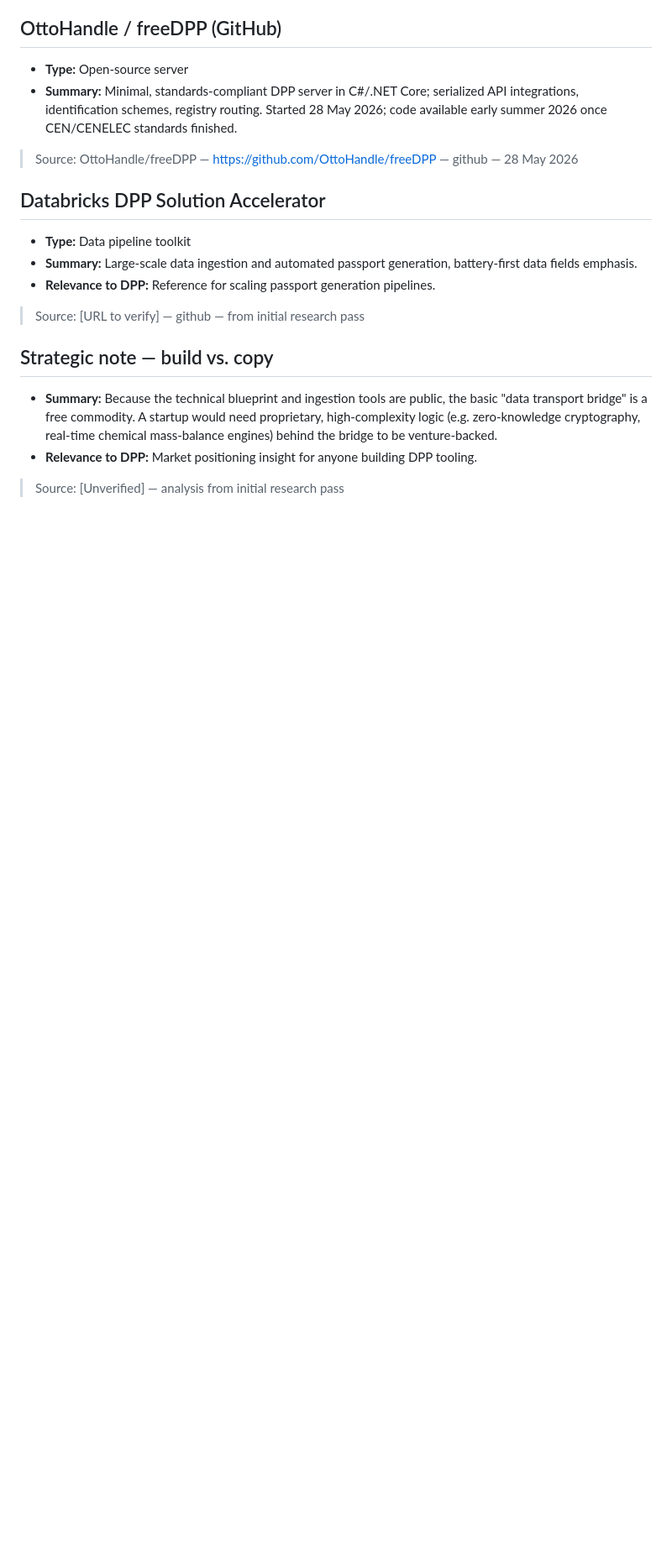
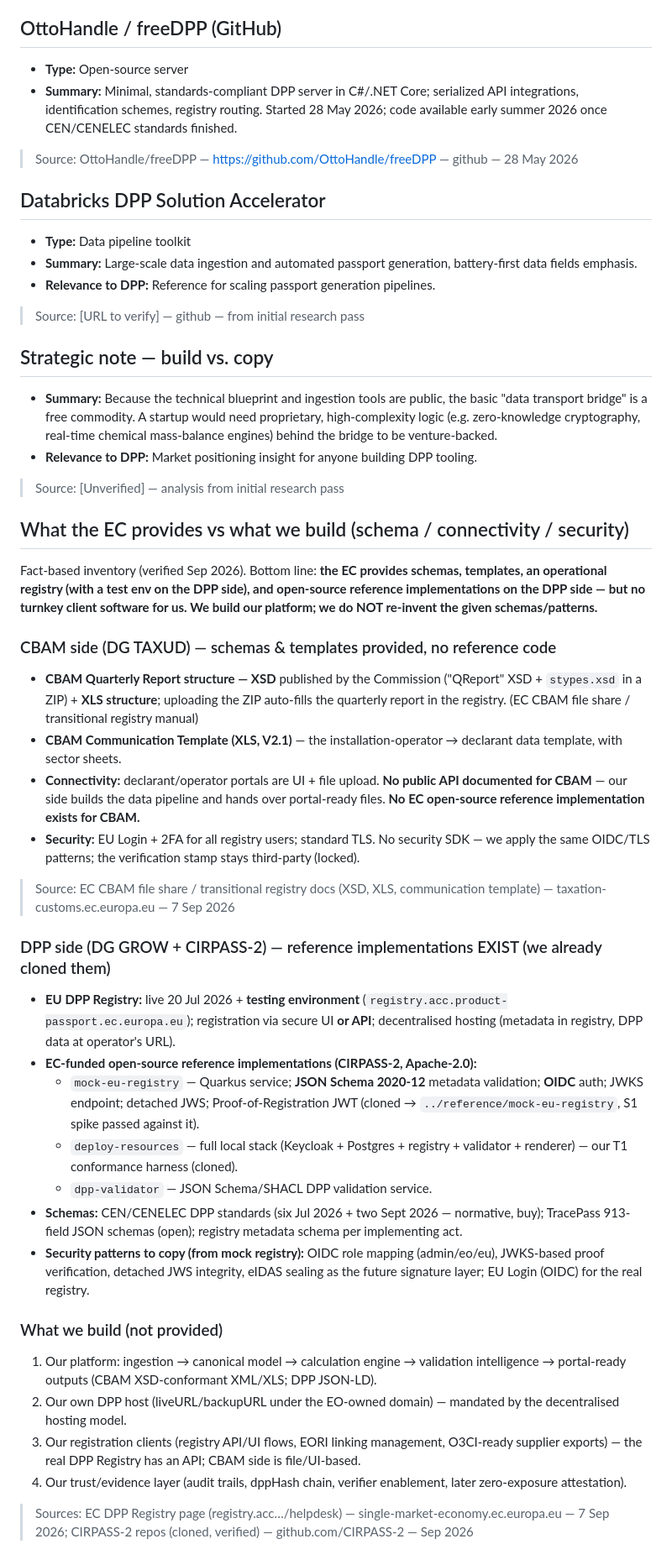
Before and after one commit to Subhani-Net/DigitalProductPassport, a Markdown page: research/tools.md, the part around the change. Shown at 84% size. Drawn GitHub-style; blank space fills up the shorter version.

Commit message:
research: record EC-provided vs build inventory (CBAM XSD/XLS schemas, no CBAM reference code; DPP CIRPASS-2 reference impls + test env)

```diff
--- a/research/tools.md
+++ b/research/tools.md
@@ -127,3 +127,57 @@ Workflow & Integration.
   mass-balance engines) behind the bridge to be venture-backed.
 - **Relevance to DPP:** Market positioning insight for anyone building DPP tooling.
 > Source: [Unverified] — analysis from initial research pass
+
+## What the EC provides vs what we build (schema / connectivity / security)
+
+Fact-based inventory (verified Sep 2026). Bottom line: **the EC provides schemas,
+templates, an operational registry (with a test env on the DPP side), and open-source
+reference implementations on the DPP side — but no turnkey client software for us. We
+build our platform; we do NOT re-invent the given schemas/patterns.**
+
+### CBAM side (DG TAXUD) — schemas & templates provided, no reference code
+
+- **CBAM Quarterly Report structure — XSD** published by the Commission ("QReport" XSD +
+  `stypes.xsd` in a ZIP) + **XLS structure**; uploading the ZIP auto-fills the quarterly
+  report in the registry. (EC CBAM file share / transitional registry manual)
+- **CBAM Communication Template (XLS, V2.1)** — the installation-operator → declarant data
+  template, with sector sheets.
+- **Connectivity:** declarant/operator portals are UI + file upload. **No public API
+  documented for CBAM** — our side builds the data pipeline and hands over portal-ready
+  files. **No EC open-source reference implementation exists for CBAM.**
+- **Security:** EU Login + 2FA for all registry users; standard TLS. No security SDK — we
+  apply the same OIDC/TLS patterns; the verification stamp stays third-party (locked).
+
+> Source: EC CBAM file share / transitional registry docs (XSD, XLS, communication template) — taxation-customs.ec.europa.eu — 7 Sep 2026
+
+### DPP side (DG GROW + CIRPASS-2) — reference implementations EXIST (we already cloned them)
+
+- **EU DPP Registry:** live 20 Jul 2026 + **testing environment**
+  (`registry.acc.product-passport.ec.europa.eu`); registration via secure UI **or API**;
+  decentralised hosting (metadata in registry, DPP data at operator's URL).
+- **EC-funded open-source reference implementations (CIRPASS-2, Apache-2.0):**
+  - `mock-eu-registry` — Quarkus service; **JSON Schema 2020-12** metadata validation;
+    **OIDC** auth; JWKS endpoint; detached JWS; Proof-of-Registration JWT (cloned →
+    `../reference/mock-eu-registry`, S1 spike passed against it).
+  - `deploy-resources` — full local stack (Keycloak + Postgres + registry + validator +
+    renderer) — our T1 conformance harness (cloned).
+  - `dpp-validator` — JSON Schema/SHACL DPP validation service.
+- **Schemas:** CEN/CENELEC DPP standards (six Jul 2026 + two Sept 2026 — normative, buy);
+  TracePass 913-field JSON schemas (open); registry metadata schema per implementing act.
+- **Security patterns to copy (from mock registry):** OIDC role mapping (admin/eo/eu),
+  JWKS-based proof verification, detached JWS integrity, eIDAS sealing as the future
+  signature layer; EU Login (OIDC) for the real registry.
+
+### What we build (not provided)
+
+1. Our platform: ingestion → canonical model → calculation engine → validation
+   intelligence → portal-ready outputs (CBAM XSD-conformant XML/XLS; DPP JSON-LD).
+2. Our own DPP host (liveURL/backupURL under the EO-owned domain) — mandated by the
+   decentralised hosting model.
+3. Our registration clients (registry API/UI flows, EORI linking management, O3CI-ready
+   supplier exports) — the real DPP Registry has an API; CBAM side is file/UI-based.
+4. Our trust/evidence layer (audit trails, dppHash chain, verifier enablement, later
+   zero-exposure attestation).
+
+> Sources: EC DPP Registry page (registry.acc…/helpdesk) — single-market-economy.ec.europa.eu — 7 Sep 2026;
+> CIRPASS-2 repos (cloned, verified) — github.com/CIRPASS-2 — Sep 2026
```
Also changed, not shown: research/sources.md (+1 -0 lines).
